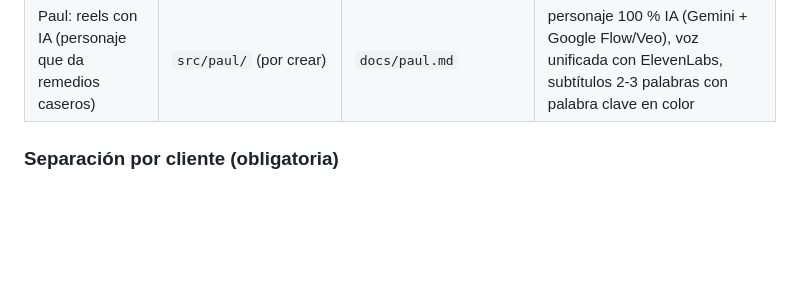
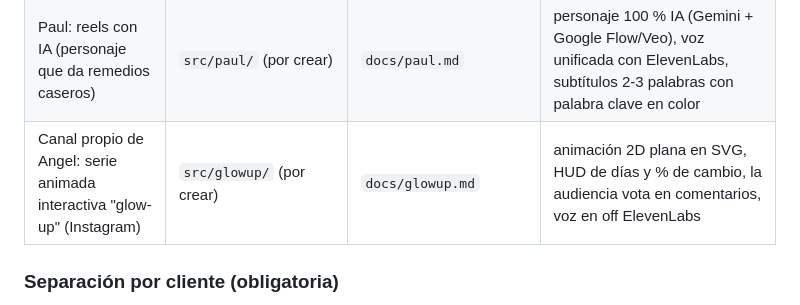
Before and after one commit to angelbricordova-dot/EDICION-DE-VIDEO, a Markdown page: CLAUDE.md, the part around the change. Drawn GitHub-style; blank space fills up the shorter version.

Commit message:
Canal glow-up de Angel: análisis de la referencia, estrategia y créditos
Co-Authored-By: Claude Opus 5.5 <noreply@anthropic.com>
Claude-Session: https://claude.ai/code/session_01T6cVEc7UhQ41nRTeKbPPTe

```diff
--- a/CLAUDE.md
+++ b/CLAUDE.md
@@ -85,6 +85,7 @@ copiar este archivo y la carpeta `.claude/skills/` allá.
 | Reels inmobiliarios (inversor, España) | `src/inmobiliaria/` | `docs/inmobiliaria.md` | persona a cámara, título fijo + lista 1-2-3, subtítulos Inter blancos, cortes naturales, voz real del cliente; plantilla de eventos (`Plantilla.tsx`) y formato sofá de dos mitades (`Sofa.tsx`) |
 | Pronósticos de fútbol (cliente nuevo) | `src/pronosticos/` | `docs/pronosticos.md` | selfie a cámara de una toma, gráficos planos arriba (escudos, marcadores, fotos en círculo, etiquetas rojas), Bebas Neue, palabras clave amarillas |
 | Paul: reels con IA (personaje que da remedios caseros) | `src/paul/` (por crear) | `docs/paul.md` | personaje 100 % IA (Gemini + Google Flow/Veo), voz unificada con ElevenLabs, subtítulos 2-3 palabras con palabra clave en color |
+| Canal propio de Angel: serie animada interactiva "glow-up" (Instagram) | `src/glowup/` (por crear) | `docs/glowup.md` | animación 2D plana en SVG, HUD de días y % de cambio, la audiencia vota en comentarios, voz en off ElevenLabs |
 
 ### Separación por cliente (obligatoria)
 
```
Also changed, not shown: docs/glowup.md (added, +77 -0 lines).
